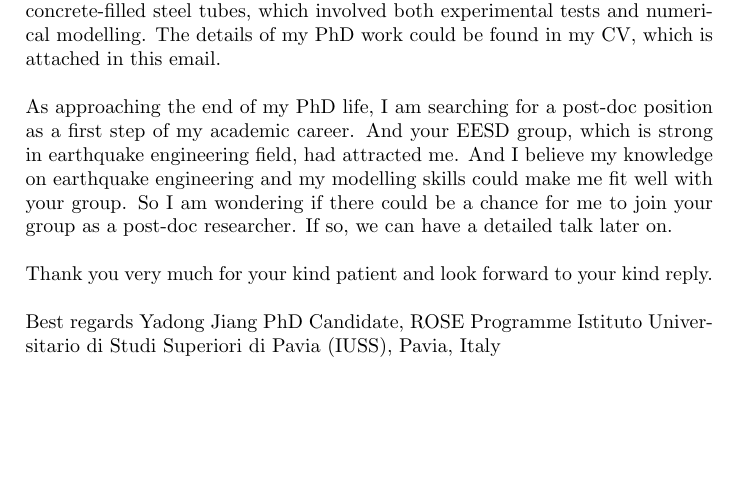
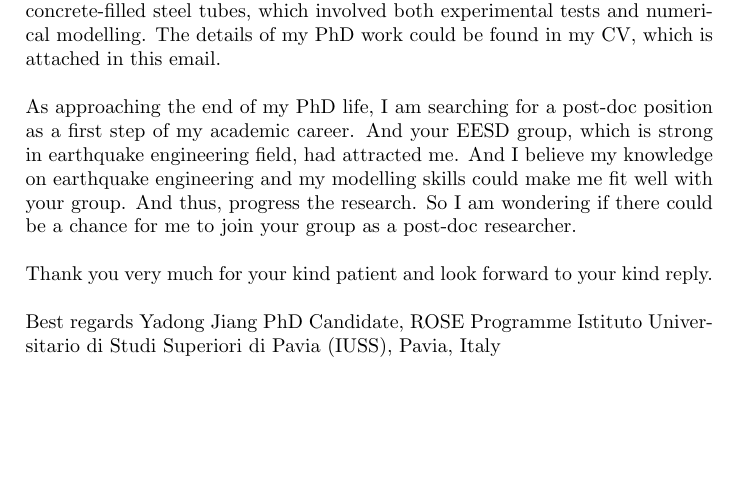
Before and after one commit to ydjiang234/tmp_latex, a LaTeX document (Letter1.tex): part of the page, cut so that both start at the same text. Compiled offline with pdfLaTeX.

Commit message:
FEUP Thu Nov 23 18:17:30 GMTST 2017

```diff
--- a/Letter1.tex
+++ b/Letter1.tex
@@ -30,7 +30,7 @@ Hello. My name is Yadong Jiang, a PhD candidate of IUSS, Pavia. I am writing thi
 
 My major is Earthquake Engineering and Engineering Seismology, ROSE Programme. And now I am at the final stage of my PhD period. The doctoral dissertation of mine had been submitted and now I am waiting for the final defence. My doctoral topic is about the seismic performance assessment of concrete-filled steel tubes, which involved both experimental tests and numerical modelling. The details of my PhD work could be found in my CV, which is attached in this email.
 
-As approaching the end of my PhD life, I am searching for a post-doc position as a first step of my academic career. And your EESD group, which is strong in earthquake engineering field, had attracted me. And I believe my knowledge on earthquake engineering and my modelling skills could make me fit well with your group. So I am wondering if there could be a chance for me to join your group as a post-doc researcher. If so, we can have a detailed talk later on.
+As approaching the end of my PhD life, I am searching for a post-doc position as a first step of my academic career. And your EESD group, which is strong in earthquake engineering field, had attracted me. And I believe my knowledge on earthquake engineering and my modelling skills could make me fit well with your group. And thus, progress the research. So I am wondering if there could be a chance for me to join your group as a post-doc researcher.
 
 Thank you very much for your kind patient and look forward to your kind reply.
 
```
